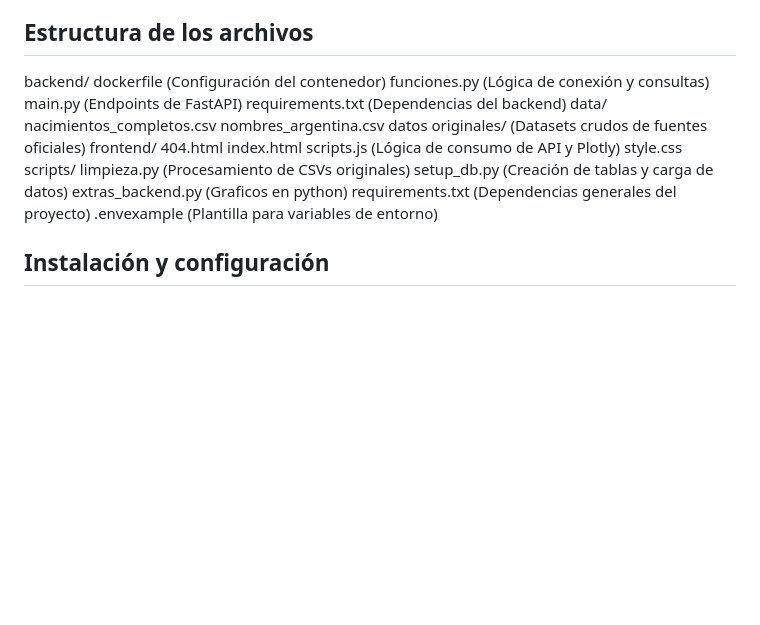
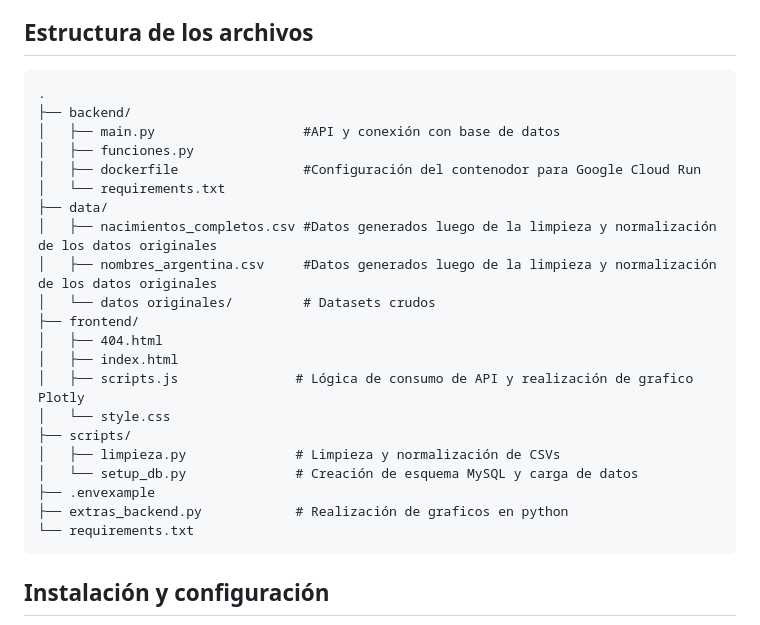
Before and after one commit to ClaraWallach/Popularidad_Nombres_Argentina, a Markdown page: README.md, the part around the change. GitHub-like rendering; blank space fills up the shorter version.

````diff
--- a/README.md
+++ b/README.md
@@ -38,27 +38,29 @@ En el front end el gráfico es realizado con plotly.js para la pagina web. En el
 - Contendores: Docker
 
 ## Estructura de los archivos
-backend/
-    dockerfile          (Configuración del contenedor)
-    funciones.py  (Lógica de conexión y consultas)
-    main.py             (Endpoints de FastAPI)
-    requirements.txt    (Dependencias del backend)
-data/
-    nacimientos_completos.csv
-    nombres_argentina.csv
-    datos originales/   (Datasets crudos de fuentes oficiales)
-frontend/
-    404.html
-    index.html
-    scripts.js          (Lógica de consumo de API y Plotly)
-    style.css
-scripts/
-    limpieza.py         (Procesamiento de CSVs originales)
-    setup_db.py         (Creación de tablas y carga de datos)
-extras_backend.py       (Graficos en python)
-requirements.txt        (Dependencias generales del proyecto)
-.envexample             (Plantilla para variables de entorno)
-
+```
+.
+├── backend/
+│   ├── main.py                   #API y conexión con base de datos
+│   ├── funciones.py
+│   ├── dockerfile                #Configuración del contenodor para Google Cloud Run
+│   └── requirements.txt
+├── data/
+│   ├── nacimientos_completos.csv #Datos generados luego de la limpieza y normalización de los datos originales
+│   ├── nombres_argentina.csv     #Datos generados luego de la limpieza y normalización de los datos originales
+│   └── datos originales/         # Datasets crudos
+├── frontend/
+│   ├── 404.html
+│   ├── index.html
+│   ├── scripts.js               # Lógica de consumo de API y realización de grafico Plotly
+│   └── style.css
+├── scripts/
+│   ├── limpieza.py              # Limpieza y normalización de CSVs
+│   └── setup_db.py              # Creación de esquema MySQL y carga de datos
+├── .envexample
+├── extras_backend.py            # Realización de graficos en python
+└── requirements.txt
+```
 
 ## Instalación y configuración
 La explicación de la instalación es para poder utilizarlo localmente, no se detalla el despliegue en la web
````
